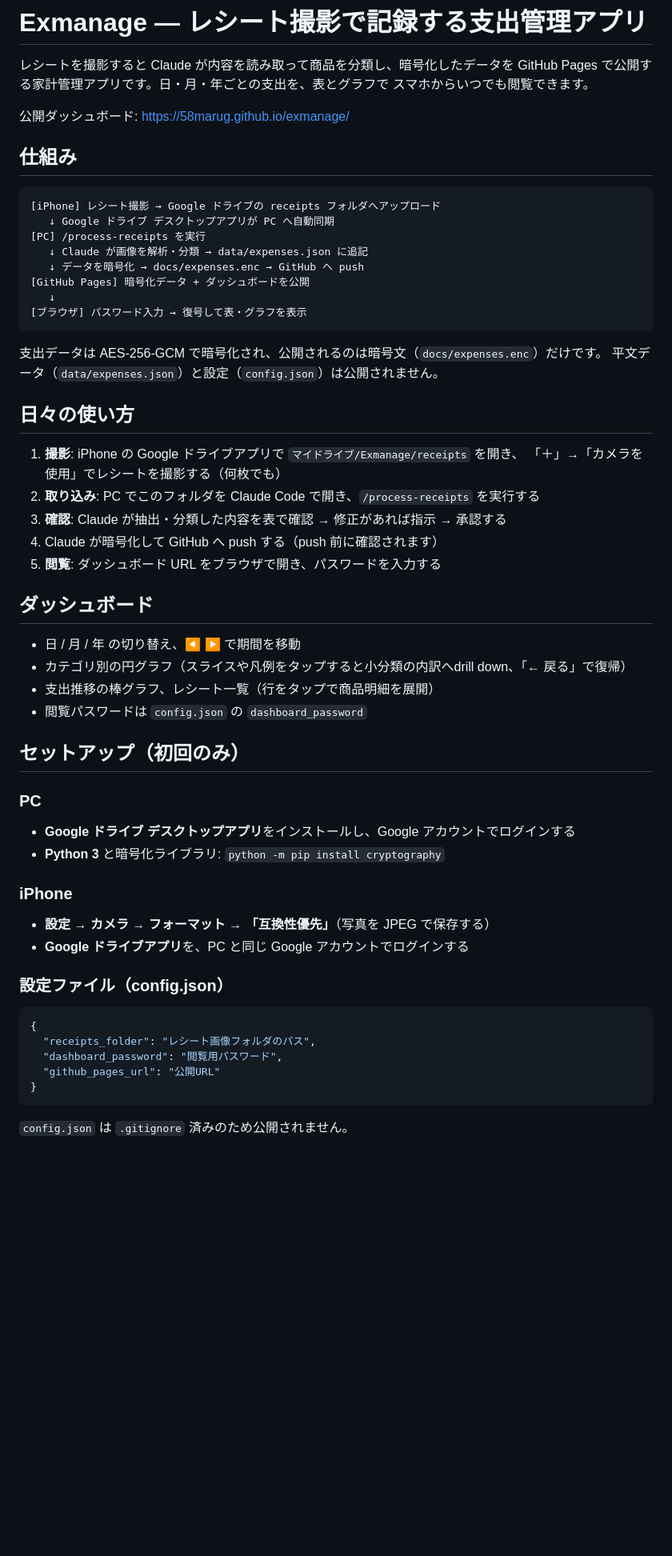
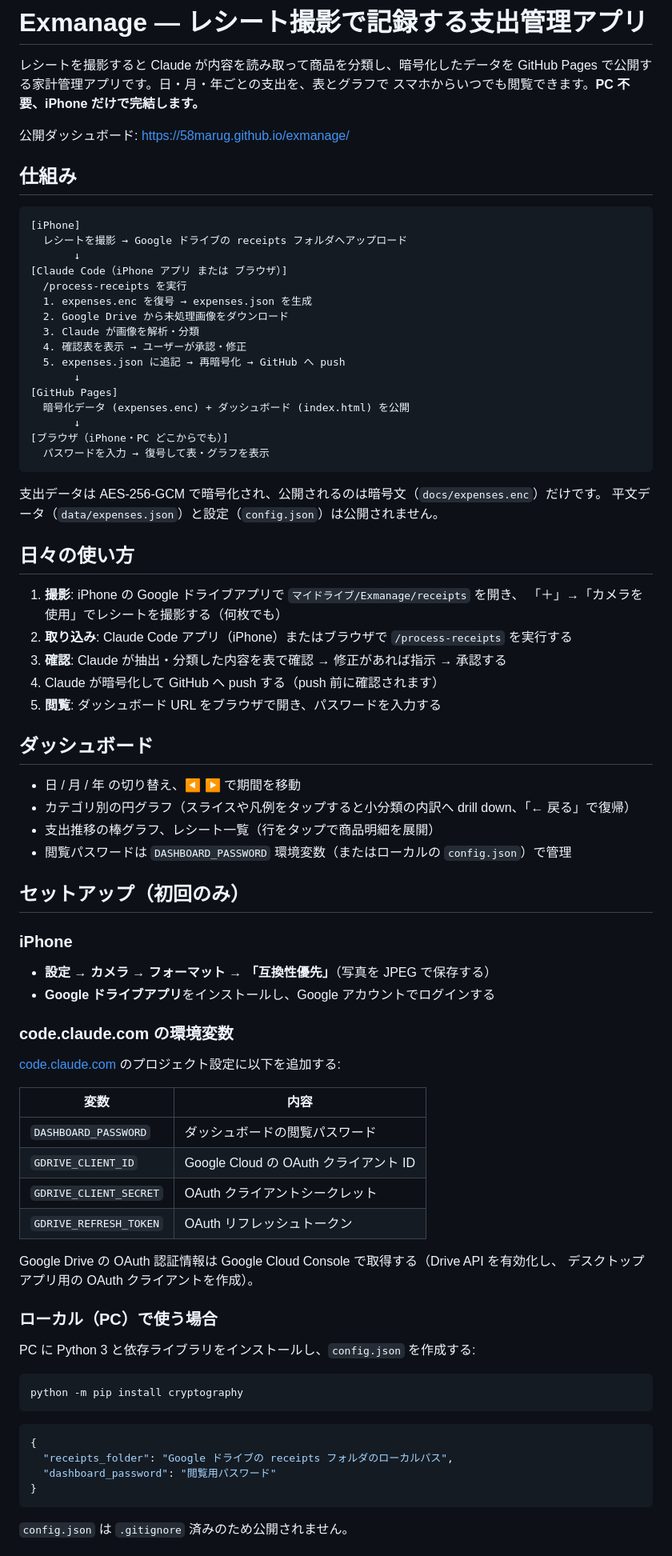
Before and after one commit to 58maruG/exmanage, a Markdown page: README.md, the part around one of its changes. Shown at 80% size. Drawn GitHub-style; blank space fills up the shorter version.

Commit message:
README を現状の構成に更新
* Google Drive MCPサーバーの設定を追加

.claude/settings.jsonを新規作成し、Google Drive MCPサーバー設定を追加。
認証情報は環境変数参照で安全に管理。

* process-receiptsをGoogle Drive MCP対応に更新

クラウド環境ではGoogle Drive MCPでレシート画像を取得し、
ローカル環境ではconfig.jsonのreceiptsフォルダを参照するフォールバック付き。

* クラウド環境でのprocess-receipts実行に対応

- tools/decrypt.py を追加（expenses.encをDASHBOARD_PASSWORD環境変数で復号）
- process-receipts.mdにクラウド環境セットアップ手順を追加
  - expenses.json不在時に自動復号
  - config.json不在時はDASHBOARD_PASSWORD環境変数で暗号化

* Google Drive MCP廃止→Python直接APIに切り替え

- tools/gdrive_download.py を追加（環境変数の認証情報でDriveから画像ダウンロード）
- process-receipts.mdをMCP不要の構成に更新（gdrive_download.py経由）
- 依存パッケージの自動インストール手順を追加
- settings.jsonから廃止済みMCPサーバー設定を削除

* README を現状の構成に更新（クラウド環境・PC不要フロー）

---------

Co-authored-by: Claude <noreply@anthropic.com>

````diff
--- a/README.md
+++ b/README.md
@@ -2,21 +2,29 @@
 
 レシートを撮影すると Claude が内容を読み取って商品を分類し、暗号化したデータを
 GitHub Pages で公開する家計管理アプリです。日・月・年ごとの支出を、表とグラフで
-スマホからいつでも閲覧できます。
+スマホからいつでも閲覧できます。**PC 不要、iPhone だけで完結します。**
 
 公開ダッシュボード: https://58marug.github.io/exmanage/
 
 ## 仕組み
 
 ```
-[iPhone] レシート撮影 → Google ドライブの receipts フォルダへアップロード
-   ↓ Google ドライブ デスクトップアプリが PC へ自動同期
-[PC] /process-receipts を実行
-   ↓ Claude が画像を解析・分類 → data/expenses.json に追記
-   ↓ データを暗号化 → docs/expenses.enc → GitHub へ push
-[GitHub Pages] 暗号化データ + ダッシュボードを公開
-   ↓
-[ブラウザ] パスワード入力 → 復号して表・グラフを表示
+[iPhone]
+  レシートを撮影 → Google ドライブの receipts フォルダへアップロード
+       ↓
+[Claude Code（iPhone アプリ または ブラウザ）]
+  /process-receipts を実行
+  1. expenses.enc を復号 → expenses.json を生成
+  2. Google Drive から未処理画像をダウンロード
+  3. Claude が画像を解析・分類
+  4. 確認表を表示 → ユーザーが承認・修正
+  5. expenses.json に追記 → 再暗号化 → GitHub へ push
+       ↓
+[GitHub Pages]
+  暗号化データ (expenses.enc) + ダッシュボード (index.html) を公開
+       ↓
+[ブラウザ（iPhone・PC どこからでも）]
+  パスワードを入力 → 復号して表・グラフを表示
 ```
 
 支出データは AES-256-GCM で暗号化され、公開されるのは暗号文（`docs/expenses.enc`）だけです。
@@ -26,7 +34,7 @@ GitHub Pages で公開する家計管理アプリです。日・月・年ごと
 
 1. **撮影**: iPhone の Google ドライブアプリで `マイドライブ/Exmanage/receipts` を開き、
    「＋」→「カメラを使用」でレシートを撮影する（何枚でも）
-2. **取り込み**: PC でこのフォルダを Claude Code で開き、`/process-receipts` を実行する
+2. **取り込み**: Claude Code アプリ（iPhone）またはブラウザで `/process-receipts` を実行する
 3. **確認**: Claude が抽出・分類した内容を表で確認 → 修正があれば指示 → 承認する
 4. Claude が暗号化して GitHub へ push する（push 前に確認されます）
 5. **閲覧**: ダッシュボード URL をブラウザで開き、パスワードを入力する
@@ -34,29 +42,43 @@ GitHub Pages で公開する家計管理アプリです。日・月・年ごと
 ## ダッシュボード
 
 - 日 / 月 / 年 の切り替え、◀ ▶ で期間を移動
-- カテゴリ別の円グラフ（スライスや凡例をタップすると小分類の内訳へdrill down、「← 戻る」で復帰）
+- カテゴリ別の円グラフ（スライスや凡例をタップすると小分類の内訳へ drill down、「← 戻る」で復帰）
 - 支出推移の棒グラフ、レシート一覧（行をタップで商品明細を展開）
-- 閲覧パスワードは `config.json` の `dashboard_password`
+- 閲覧パスワードは `DASHBOARD_PASSWORD` 環境変数（またはローカルの `config.json`）で管理
 
 ## セットアップ（初回のみ）
-
-### PC
-
-- **Google ドライブ デスクトップアプリ**をインストールし、Google アカウントでログインする
-- **Python 3** と暗号化ライブラリ: `python -m pip install cryptography`
 
 ### iPhone
 
 - **設定 → カメラ → フォーマット → 「互換性優先」**（写真を JPEG で保存する）
-- **Google ドライブアプリ**を、PC と同じ Google アカウントでログインする
+- **Google ドライブアプリ**をインストールし、Google アカウントでログインする
 
-### 設定ファイル（config.json）
+### code.claude.com の環境変数
+
+[code.claude.com](https://code.claude.com) のプロジェクト設定に以下を追加する:
+
+| 変数 | 内容 |
+|---|---|
+| `DASHBOARD_PASSWORD` | ダッシュボードの閲覧パスワード |
+| `GDRIVE_CLIENT_ID` | Google Cloud の OAuth クライアント ID |
+| `GDRIVE_CLIENT_SECRET` | OAuth クライアントシークレット |
+| `GDRIVE_REFRESH_TOKEN` | OAuth リフレッシュトークン |
+
+Google Drive の OAuth 認証情報は Google Cloud Console で取得する（Drive API を有効化し、
+デスクトップアプリ用の OAuth クライアントを作成）。
+
+### ローカル（PC）で使う場合
+
+PC に Python 3 と依存ライブラリをインストールし、`config.json` を作成する:
+
+```bash
+python -m pip install cryptography
+```
 
 ```json
 {
-  "receipts_folder": "レシート画像フォルダのパス",
-  "dashboard_password": "閲覧用パスワード",
-  "github_pages_url": "公開URL"
+  "receipts_folder": "Google ドライブの receipts フォルダのローカルパス",
+  "dashboard_password": "閲覧用パスワード"
 }
 ```
 
````
Also changed, not shown: other parts of README.md (+17 -5 lines).
